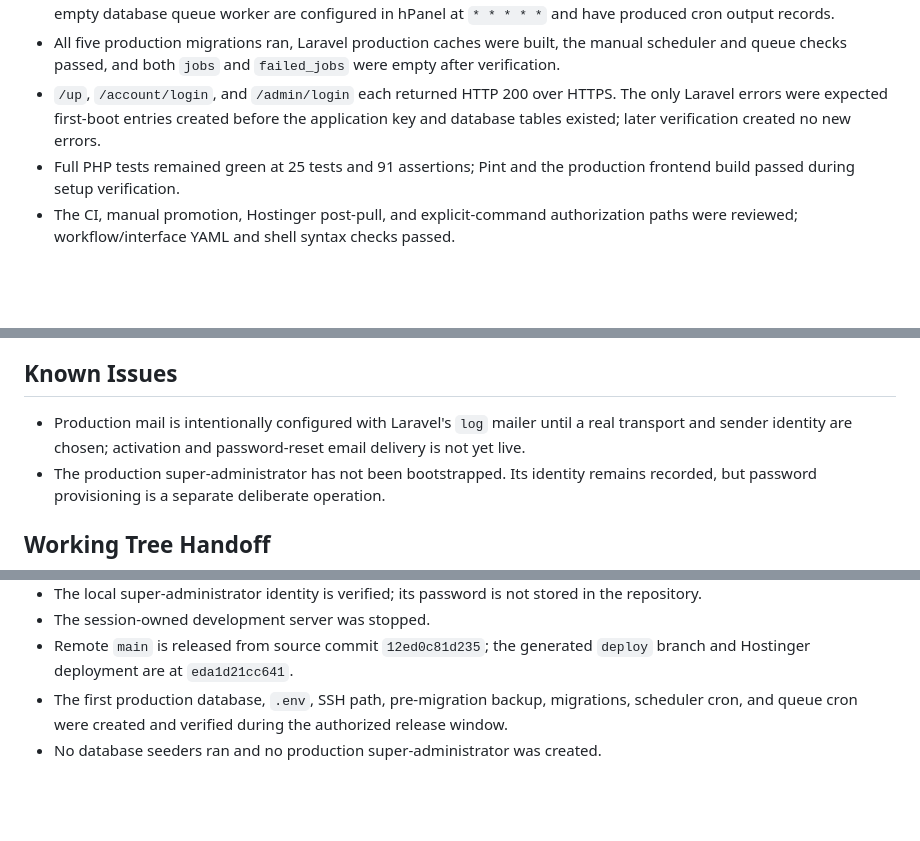
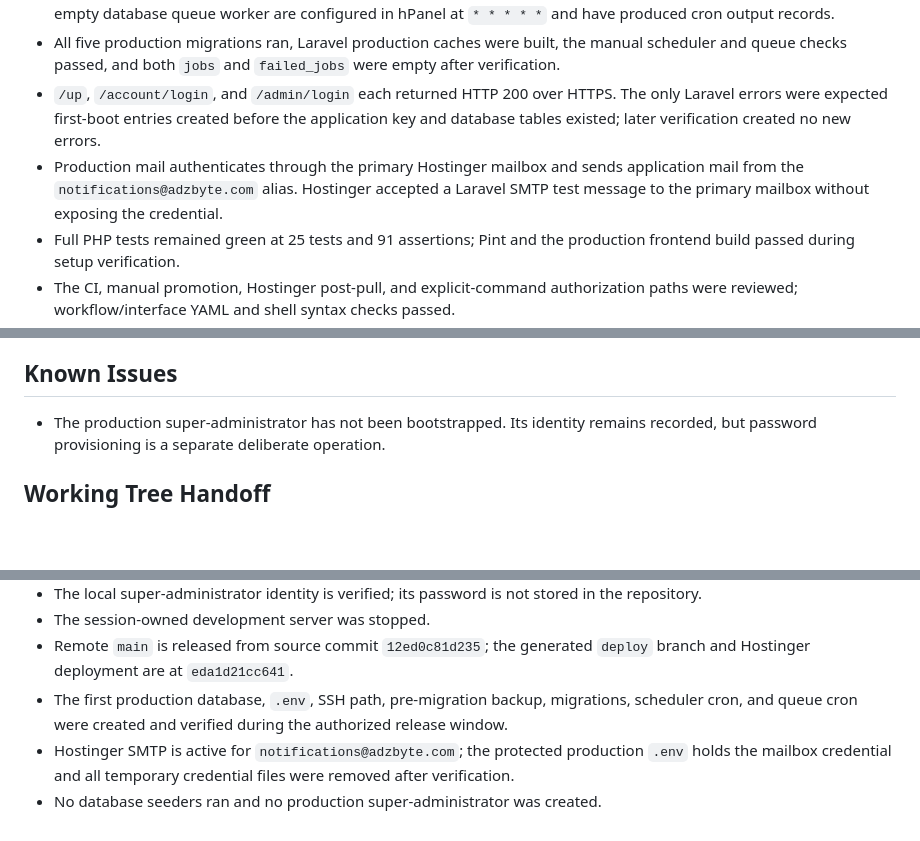
Before and after one commit to adzadzadz/adzbyte-app, a Markdown page: docs/STATUS.md, 3 parts joined by grey strips. Drawn GitHub-style; blank space fills up the shorter version.

Commit message:
Record production SMTP activation

```diff
--- a/docs/STATUS.md
+++ b/docs/STATUS.md
@@ -39,6 +39,7 @@ and reactivation terms listed under Decisions Needed Later.
 - A dedicated SSH key is authorized with mode-`600` key-file permissions. Both the Laravel scheduler and stop-when-empty database queue worker are configured in hPanel at `* * * * *` and have produced cron output records.
 - All five production migrations ran, Laravel production caches were built, the manual scheduler and queue checks passed, and both `jobs` and `failed_jobs` were empty after verification.
 - `/up`, `/account/login`, and `/admin/login` each returned HTTP 200 over HTTPS. The only Laravel errors were expected first-boot entries created before the application key and database tables existed; later verification created no new errors.
+- Production mail authenticates through the primary Hostinger mailbox and sends application mail from the `notifications@adzbyte.com` alias. Hostinger accepted a Laravel SMTP test message to the primary mailbox without exposing the credential.
 - Full PHP tests remained green at 25 tests and 91 assertions; Pint and the production frontend build passed during setup verification.
 - The CI, manual promotion, Hostinger post-pull, and explicit-command authorization paths were reviewed; workflow/interface YAML and shell syntax checks passed.
 - The release skill passed its validator during creation and has implicit invocation disabled.
@@ -89,7 +90,6 @@ The first item blocks the opening D1 product-and-entitlement slice:
 
 ## Known Issues
 
-- Production mail is intentionally configured with Laravel's `log` mailer until a real transport and sender identity are chosen; activation and password-reset email delivery is not yet live.
 - The production super-administrator has not been bootstrapped. Its identity remains recorded, but password provisioning is a separate deliberate operation.
 
 ## Working Tree Handoff
@@ -102,4 +102,5 @@ The first item blocks the opening D1 product-and-entitlement slice:
 - The session-owned development server was stopped.
 - Remote `main` is released from source commit `12ed0c81d235`; the generated `deploy` branch and Hostinger deployment are at `eda1d21cc641`.
 - The first production database, `.env`, SSH path, pre-migration backup, migrations, scheduler cron, and queue cron were created and verified during the authorized release window.
+- Hostinger SMTP is active for `notifications@adzbyte.com`; the protected production `.env` holds the mailbox credential and all temporary credential files were removed after verification.
 - No database seeders ran and no production super-administrator was created.
```
